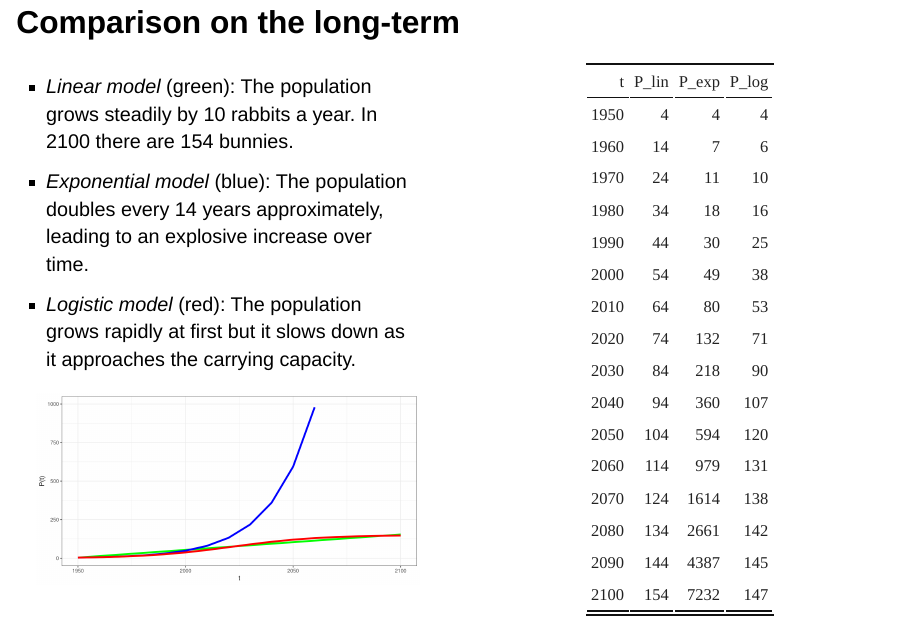
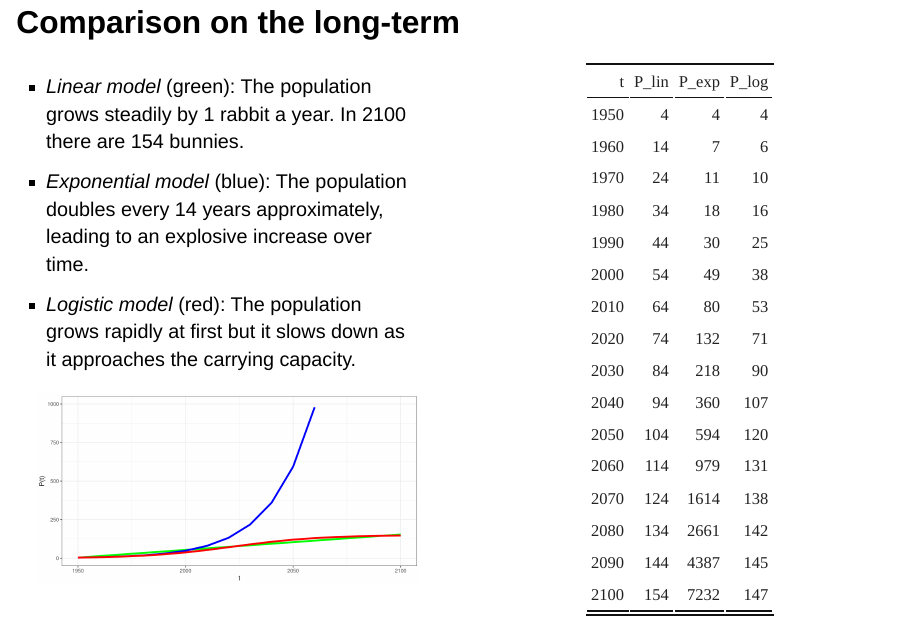
Before and after one commit to fbathory/math_presentation, a Quarto document (index.qmd): page 8 of 10. Rendered offline with R 4.5, knitr and Pandoc in place of Quarto, with nearby package versions; drawn as Slidy slides in place of the format the file asks for.

Commit message:
1 rabbit

```diff
--- a/index.qmd
+++ b/index.qmd
@@ -228,7 +228,7 @@ t_logistic |>
 :::: {.columns}
 
 ::: {.column width="50%"}
--   *Linear model* (green): The population grows steadily by 10 rabbits a year. In 2100 there are 154 bunnies.
+-   *Linear model* (green): The population grows steadily by 1 rabbit a year. In 2100 there are 154 bunnies.
 -   *Exponential model* (blue): The population doubles every 14 years approximately, leading to an explosive increase over time.
 -   *Logistic model* (red): The population grows rapidly at first but it slows down as it approaches the carrying capacity.
 
```
Also changed, not shown: index.html.
